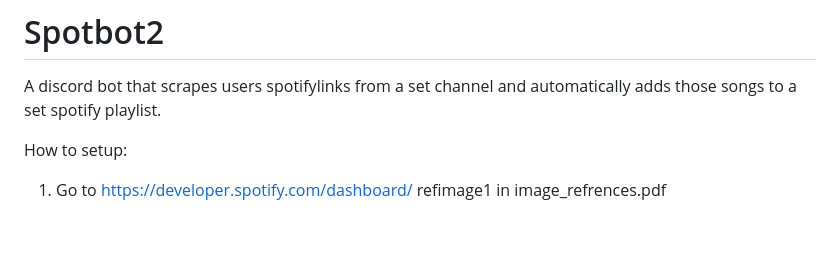
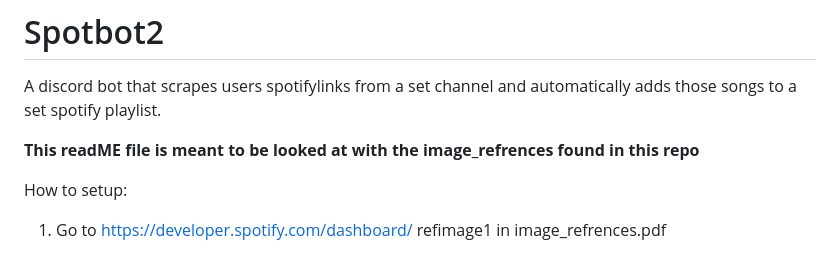
Before and after one commit to wildxmxtt/Spotbot, a Markdown page: README.md, the part around the change. GitHub-like rendering; blank space fills up the shorter version.

Commit message:
disclaimer added

```diff
--- a/README.md
+++ b/README.md
@@ -1,5 +1,7 @@
 # Spotbot2
 A discord bot that scrapes users spotifylinks from a set channel and automatically adds those songs to a set spotify playlist.
+
+**This readME file is meant to be looked at with the image_refrences found in this repo**
 
 How to setup:
 1. Go to https://developer.spotify.com/dashboard/ refimage1 in image_refrences.pdf
```
